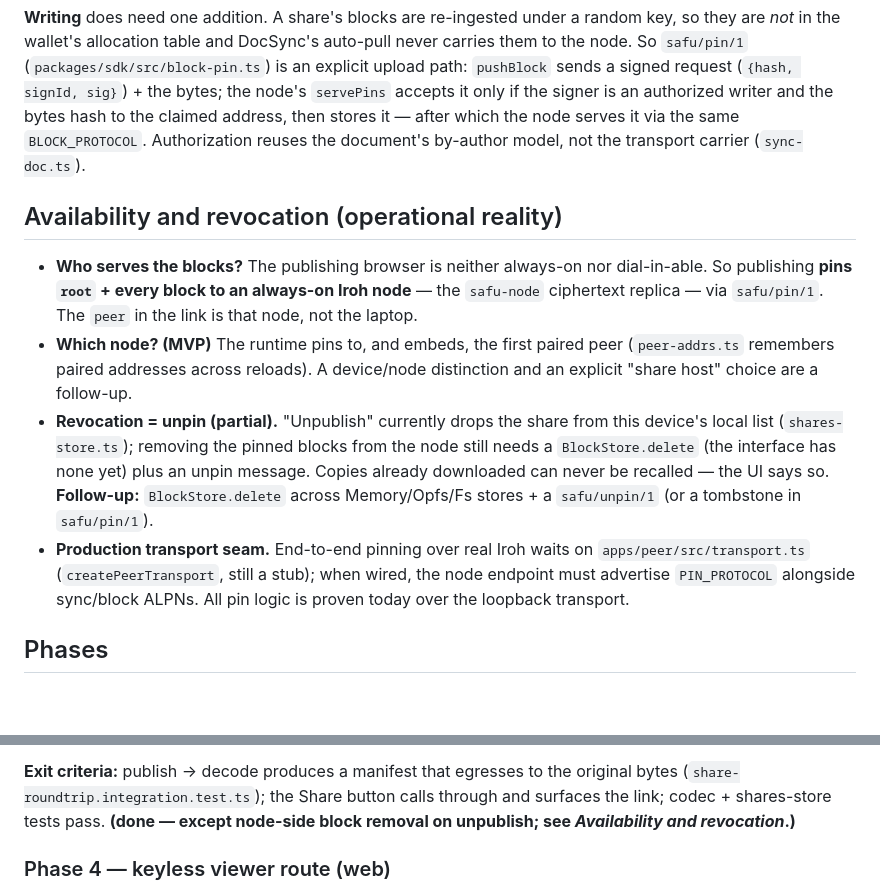
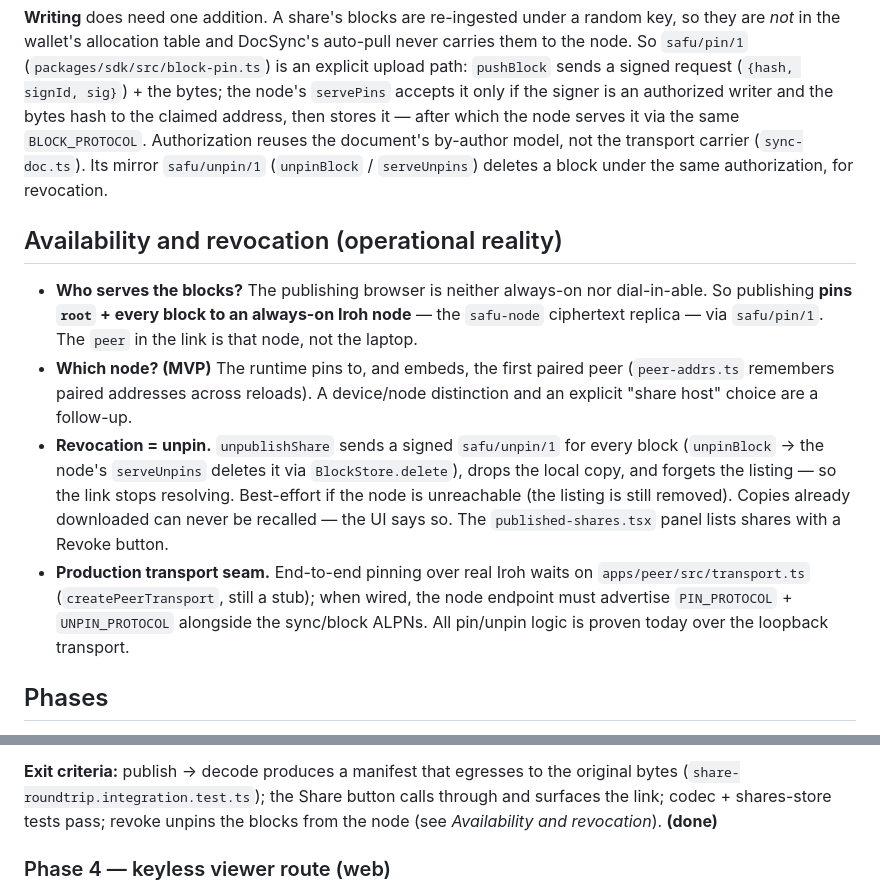
Before and after one commit to urbanisierung/sharu-io-monorepo, a Markdown page: docs/public-share.md, 2 parts joined by grey strips. GitHub-like rendering; blank space fills up the shorter version.

Commit message:
docs(share): revocation is now real (unpin + management panel)
Update the public-share design doc: unpublish unpins blocks from the node
via safu/unpin/1 and the published-shares panel offers Revoke; the prior
"partial revocation" follow-up is closed.

Co-Authored-By: Claude Opus 4.8 <noreply@anthropic.com>
Claude-Session: https://claude.ai/code/session_01Keh15JyivAis2E75X2bbQK

```diff
--- a/docs/public-share.md
+++ b/docs/public-share.md
@@ -109,7 +109,8 @@ signed request (`{hash, signId, sig}`) + the bytes; the node's `servePins`
 accepts it only if the signer is an authorized writer and the bytes hash to the
 claimed address, then stores it — after which the node serves it via the same
 `BLOCK_PROTOCOL`. Authorization reuses the document's by-author model, not the
-transport carrier (`sync-doc.ts`).
+transport carrier (`sync-doc.ts`). Its mirror `safu/unpin/1` (`unpinBlock` /
+`serveUnpins`) deletes a block under the same authorization, for revocation.
 
 ## Availability and revocation (operational reality)
 
@@ -120,16 +121,16 @@ transport carrier (`sync-doc.ts`).
 - **Which node? (MVP)** The runtime pins to, and embeds, the first paired peer
   (`peer-addrs.ts` remembers paired addresses across reloads). A device/node
   distinction and an explicit "share host" choice are a follow-up.
-- **Revocation = unpin (partial).** "Unpublish" currently drops the share from
-  this device's local list (`shares-store.ts`); removing the pinned blocks from
-  the node still needs a `BlockStore.delete` (the interface has none yet) plus an
-  unpin message. Copies already downloaded can never be recalled — the UI says
-  so. **Follow-up:** `BlockStore.delete` across Memory/Opfs/Fs stores + a
-  `safu/unpin/1` (or a tombstone in `safu/pin/1`).
+- **Revocation = unpin.** `unpublishShare` sends a signed `safu/unpin/1` for
+  every block (`unpinBlock` → the node's `serveUnpins` deletes it via
+  `BlockStore.delete`), drops the local copy, and forgets the listing — so the
+  link stops resolving. Best-effort if the node is unreachable (the listing is
+  still removed). Copies already downloaded can never be recalled — the UI says
+  so. The `published-shares.tsx` panel lists shares with a Revoke button.
 - **Production transport seam.** End-to-end pinning over real Iroh waits on
   `apps/peer/src/transport.ts` (`createPeerTransport`, still a stub); when wired,
-  the node endpoint must advertise `PIN_PROTOCOL` alongside sync/block ALPNs. All
-  pin logic is proven today over the loopback transport.
+  the node endpoint must advertise `PIN_PROTOCOL` + `UNPIN_PROTOCOL` alongside the
+  sync/block ALPNs. All pin/unpin logic is proven today over the loopback transport.
 
 ## Phases
 
@@ -194,8 +195,8 @@ back over `BLOCK_PROTOCOL`; `DocSync` behavior unchanged (existing tests green).
 
 **Exit criteria:** publish → decode produces a manifest that egresses to the
 original bytes (`share-roundtrip.integration.test.ts`); the Share button calls
-through and surfaces the link; codec + shares-store tests pass. **(done — except
-node-side block removal on unpublish; see *Availability and revocation*.)**
+through and surfaces the link; codec + shares-store tests pass; revoke unpins
+the blocks from the node (see *Availability and revocation*). **(done)**
 
 ### Phase 4 — keyless viewer route (web)
 
```
